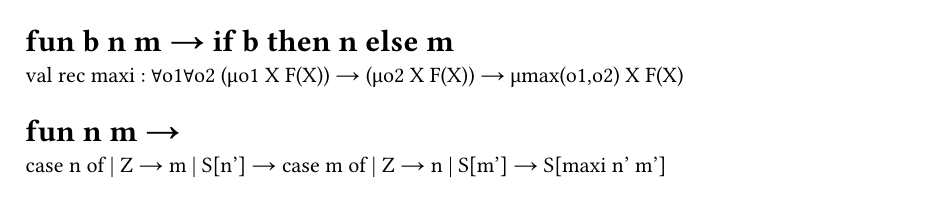
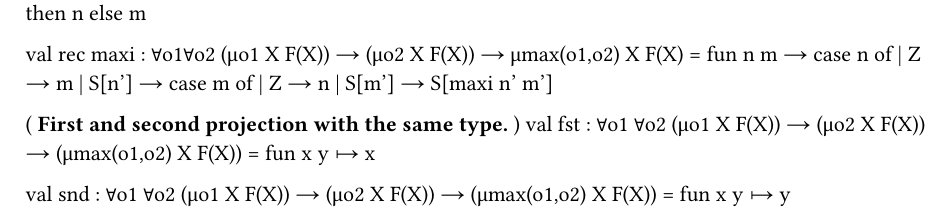
Before and after one commit to rlepigre/subml, a Typst document (lib/max.typ): part of the page, cut so that both start at the same text. Compiled offline with Typst 0.15.

Commit message:
fst and snd in max.typ

```diff
--- a/lib/max.typ
+++ b/lib/max.typ
@@ -1,12 +1,19 @@
 type F(X) = [ Z | S of X ]
 
-val if_max
-  : ∀o1∀o2 Bool → (μo1 X F(X)) → (μo2 X F(X)) → μmax(o1,o2) X F(X)
-  = fun b n m → if b then n else m
+val if_max : ∀o1∀o2 Bool → (μo1 X F(X)) → (μo2 X F(X)) → μmax(o1,o2) X F(X) =
+  fun b n m → if b then n else m
 
-val rec maxi
-  : ∀o1∀o2 (μo1 X F(X)) → (μo2 X F(X)) → μmax(o1,o2) X F(X)
-  = fun n m →
+val rec maxi : ∀o1∀o2 (μo1 X F(X)) → (μo2 X F(X)) → μmax(o1,o2) X F(X) =
+  fun n m →
     case n of
-    | Z → m
-    | S[n'] →
+    | Z     → m
+    | S[n'] → case m of
+              | Z     → n
+              | S[m'] → S[maxi n' m']
+
+(* First and second projection with the same type. *)
+val fst : ∀o1 ∀o2 (μo1 X F(X)) → (μo2 X F(X)) → (μmax(o1,o2) X F(X)) =
+  fun x y ↦ x
+
+val snd : ∀o1 ∀o2 (μo1 X F(X)) → (μo2 X F(X)) → (μmax(o1,o2) X F(X)) =
+  fun x y ↦ y
```
Also changed, not shown: lib/max.typ (3 more changed lines).
